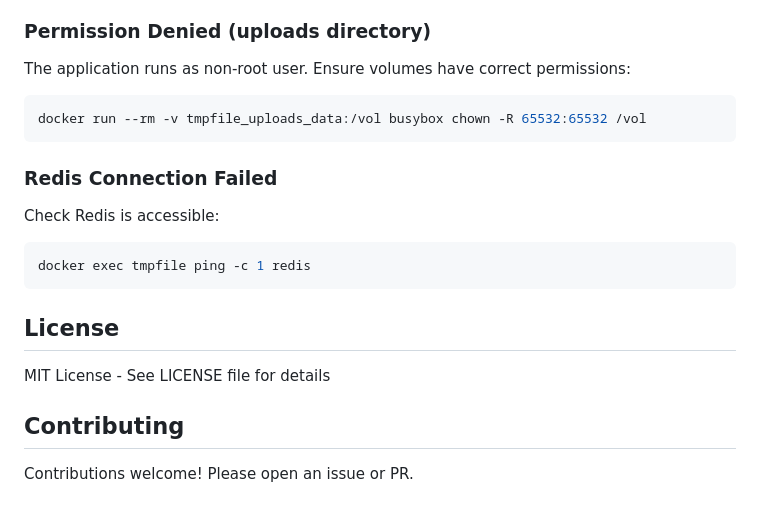
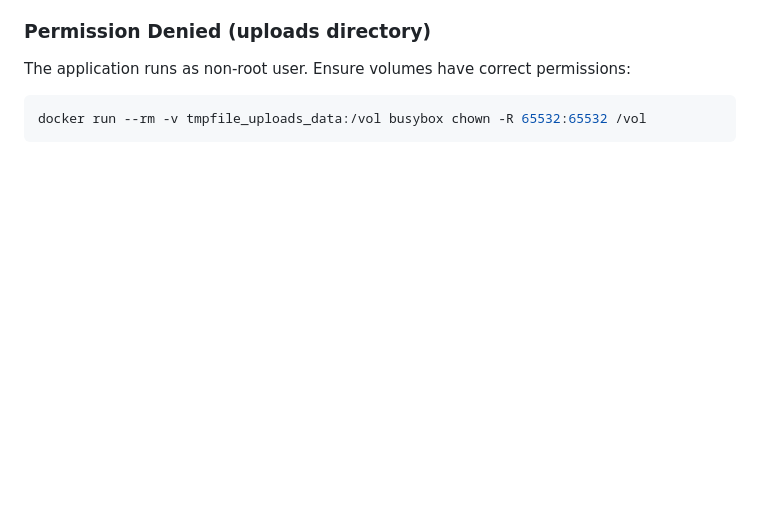
Before and after one commit to xabcos/tmpfile, a Markdown page: README.md, the part around the change. GitHub-like rendering; blank space fills up the shorter version.

Commit message:
2025-10-09-15:17:34

````diff
--- a/README.md
+++ b/README.md
@@ -221,18 +221,3 @@ The application runs as non-root user. Ensure volumes have correct permissions:
 ```bash
 docker run --rm -v tmpfile_uploads_data:/vol busybox chown -R 65532:65532 /vol
 ```
-
-### Redis Connection Failed
-
-Check Redis is accessible:
-```bash
-docker exec tmpfile ping -c 1 redis
-```
-
-## License
-
-MIT License - See LICENSE file for details
-
-## Contributing
-
-Contributions welcome! Please open an issue or PR.
````
